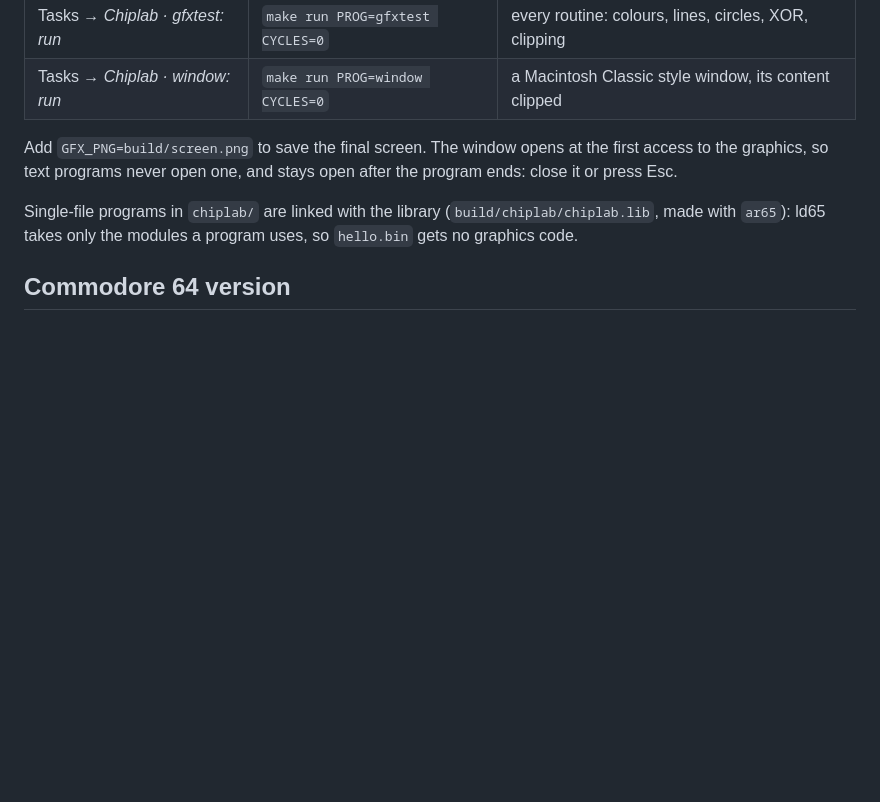
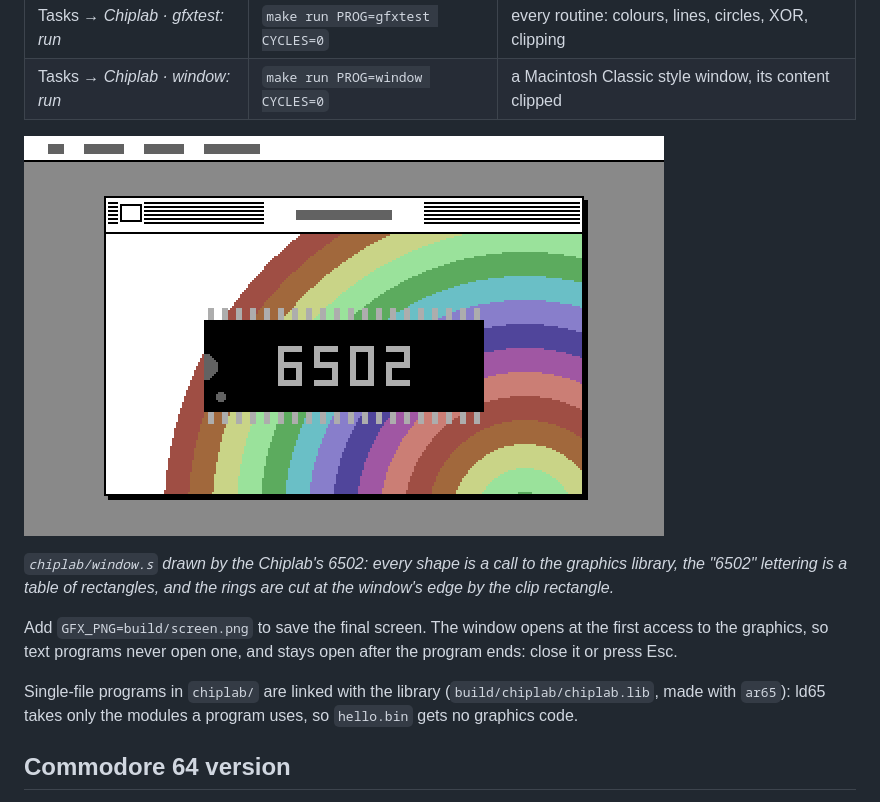
Before and after one commit to stf12/retro-6502, a Markdown page: README.md, the part around the change. GitHub-like rendering; pictures changed too: docs/images/window-demo.png (added); blank space fills up the shorter version.

Commit message:
gfx: update documentation.

```diff
--- a/README.md
+++ b/README.md
@@ -146,6 +146,12 @@ routines change only A, and leave the `gfx_*` variables as they are.
 |---|---|---|
 | Tasks → *Chiplab · gfxtest: run* | `make run PROG=gfxtest CYCLES=0` | every routine: colours, lines, circles, XOR, clipping |
 | Tasks → *Chiplab · window: run* | `make run PROG=window CYCLES=0` | a Macintosh Classic style window, its content clipped |
+
+![The window demo: a Macintosh Classic style window with a 6502 chip drawn over rainbow rings](docs/images/window-demo.png)
+
+*`chiplab/window.s` drawn by the Chiplab's 6502: every shape is a call
+to the graphics library, the "6502" lettering is a table of rectangles,
+and the rings are cut at the window's edge by the clip rectangle.*
 
 Add `GFX_PNG=build/screen.png` to save the final screen. The window opens
 at the first access to the graphics, so text programs never open one, and
```
Also changed, not shown: docs/gfx-chip.md (+2 -0 lines).
